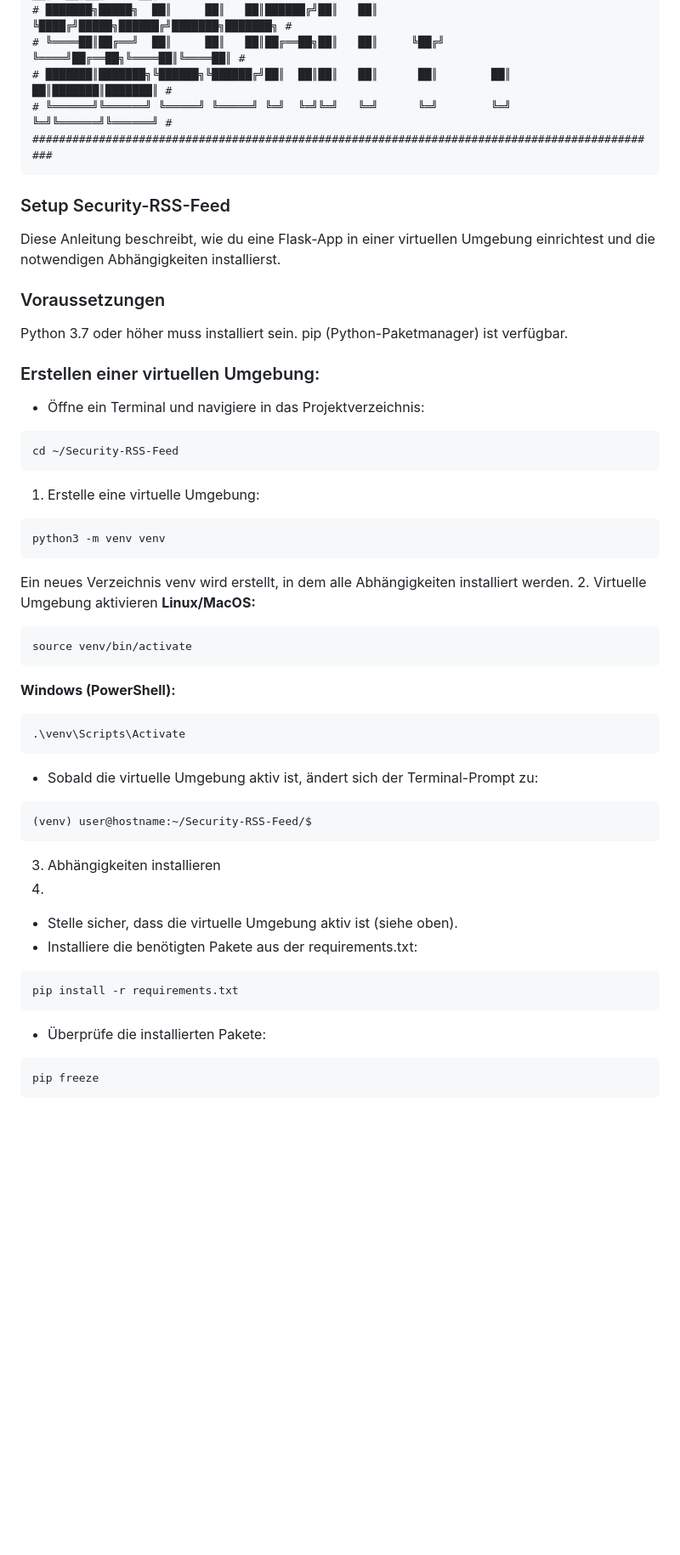
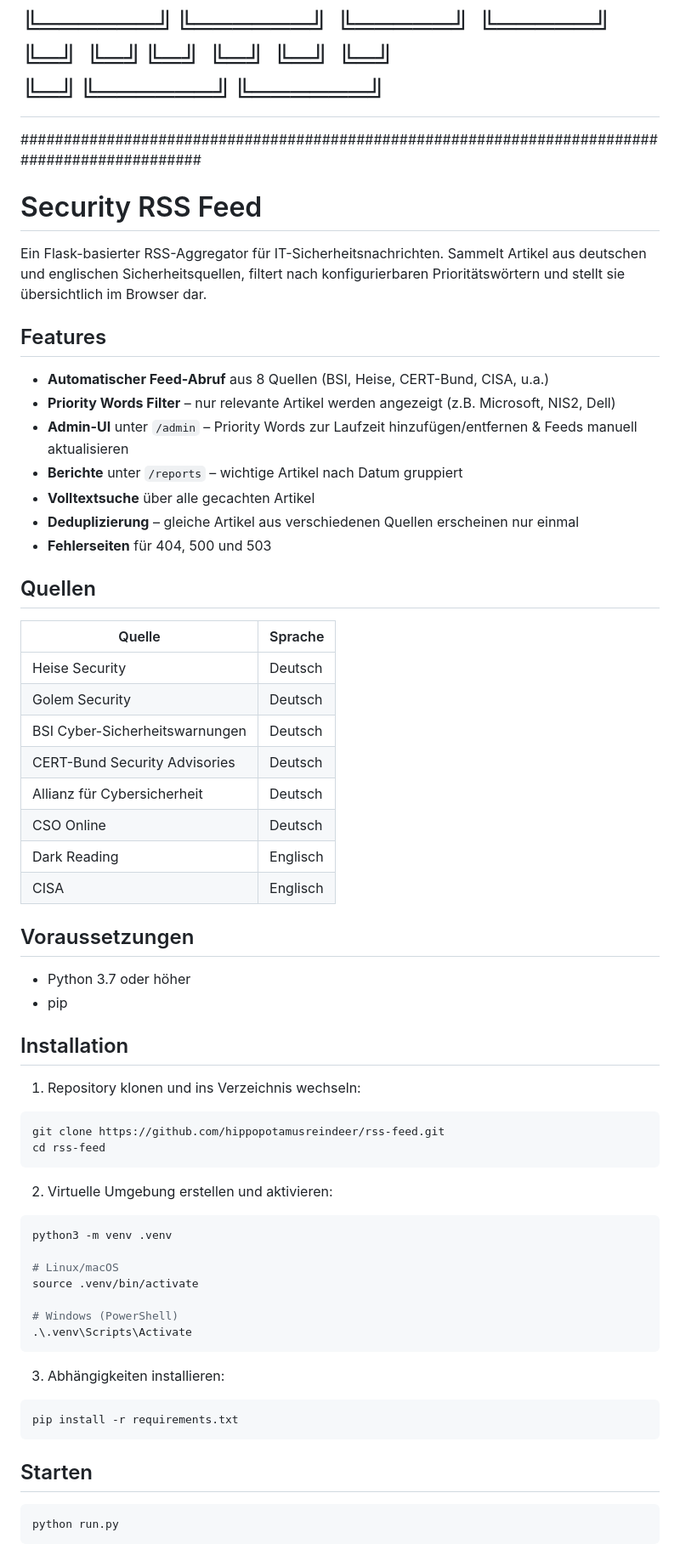
Before and after one commit to hippopotamusreindeer/rss-feed, a Markdown page: README.md, the part around one of its changes. Shown at 85% size. Rendered like a GitHub page; blank space fills up the shorter version.

````diff
--- a/README.md
+++ b/README.md
@@ -7,43 +6,68 @@
 # ███████║███████╗╚██████╗╚██████╔╝██║  ██║██║   ██║      ██║        ██║  ██║███████║███████║ #
 # ╚══════╝╚══════╝ ╚═════╝ ╚═════╝ ╚═╝  ╚═╝╚═╝   ╚═╝      ╚═╝        ╚═╝  ╚═╝╚══════╝╚══════╝ #
 ###############################################################################################
+
+# Security RSS Feed
+
+Ein Flask-basierter RSS-Aggregator für IT-Sicherheitsnachrichten. Sammelt Artikel aus deutschen und englischen Sicherheitsquellen, filtert nach konfigurierbaren Prioritätswörtern und stellt sie übersichtlich im Browser dar.
+
+## Features
+
+- **Automatischer Feed-Abruf** aus 8 Quellen (BSI, Heise, CERT-Bund, CISA, u.a.)
+- **Priority Words Filter** – nur relevante Artikel werden angezeigt (z.B. Microsoft, NIS2, Dell)
+- **Admin-UI** unter `/admin` – Priority Words zur Laufzeit hinzufügen/entfernen & Feeds manuell aktualisieren
+- **Berichte** unter `/reports` – wichtige Artikel nach Datum gruppiert
+- **Volltextsuche** über alle gecachten Artikel
+- **Deduplizierung** – gleiche Artikel aus verschiedenen Quellen erscheinen nur einmal
+- **Fehlerseiten** für 404, 500 und 503
+
+## Quellen
+
+| Quelle | Sprache |
+|---|---|
+| Heise Security | Deutsch |
+| Golem Security | Deutsch |
+| BSI Cyber-Sicherheitswarnungen | Deutsch |
+| CERT-Bund Security Advisories | Deutsch |
+| Allianz für Cybersicherheit | Deutsch |
+| CSO Online | Deutsch |
+| Dark Reading | Englisch |
+| CISA | Englisch |
+
+## Voraussetzungen
+
+- Python 3.7 oder höher
+- pip
+
+## Installation
+
+1. Repository klonen und ins Verzeichnis wechseln:
+
+```bash
+git clone https://github.com/hippopotamusreindeer/rss-feed.git
+cd rss-feed
 ```
-### Setup Security-RSS-Feed
-Diese Anleitung beschreibt, wie du eine Flask-App in einer virtuellen Umgebung einrichtest und die notwendigen Abhängigkeiten installierst.
-### Voraussetzungen
-Python 3.7 oder höher muss installiert sein.
-pip (Python-Paketmanager) ist verfügbar.
-### Erstellen einer virtuellen Umgebung:
-- Öffne ein Terminal und navigiere in das Projektverzeichnis:
-``` bash
-cd ~/Security-RSS-Feed
+
+2. Virtuelle Umgebung erstellen und aktivieren:
+
+```bash
+python3 -m venv .venv
+
+# Linux/macOS
+source .venv/bin/activate
+
+# Windows (PowerShell)
+.\.venv\Scripts\Activate
 ```
-1. Erstelle eine virtuelle Umgebung:
-``` bash
-python3 -m venv venv
-```
-Ein neues Verzeichnis venv wird erstellt, in dem alle Abhängigkeiten installiert werden.
-2. Virtuelle Umgebung aktivieren
-**Linux/MacOS:**
-``` bash
-source venv/bin/activate
-```
-**Windows (PowerShell):**
-``` bash
-.\venv\Scripts\Activate
-```
-- Sobald die virtuelle Umgebung aktiv ist, ändert sich der Terminal-Prompt zu:
-``` plaintext
-(venv) user@hostname:~/Security-RSS-Feed/$
-```
-3. Abhängigkeiten installieren
-4.
-- Stelle sicher, dass die virtuelle Umgebung aktiv ist (siehe oben).
-- Installiere die benötigten Pakete aus der requirements.txt:
-``` bash
+
+3. Abhängigkeiten installieren:
+
+```bash
 pip install -r requirements.txt
 ```
-- Überprüfe die installierten Pakete:
-``` bash
-pip freeze
+
+## Starten
+
+```bash
+python run.py
 ```
````
Also changed, not shown: other parts of README.md (+62 -40 lines).
